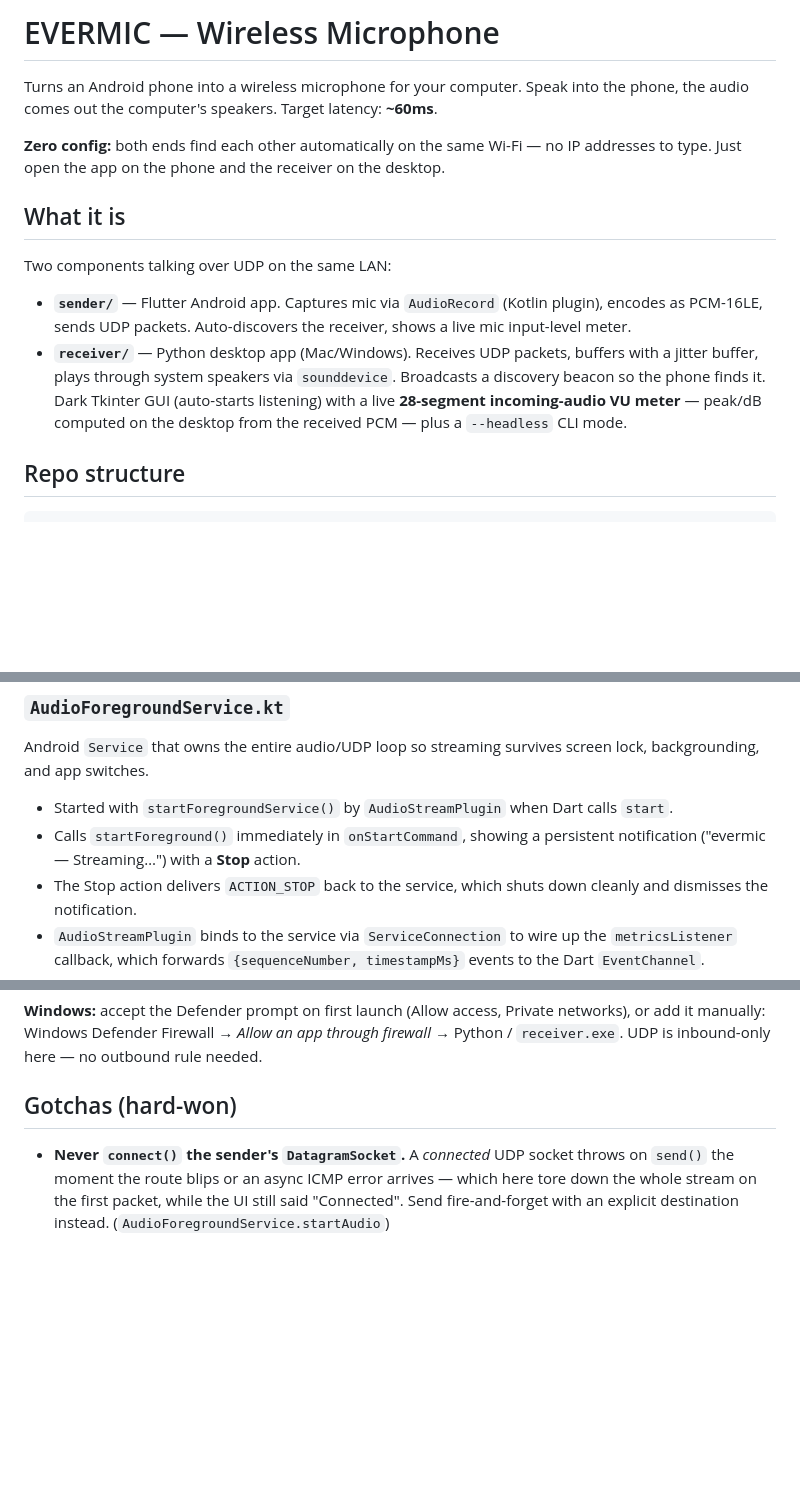
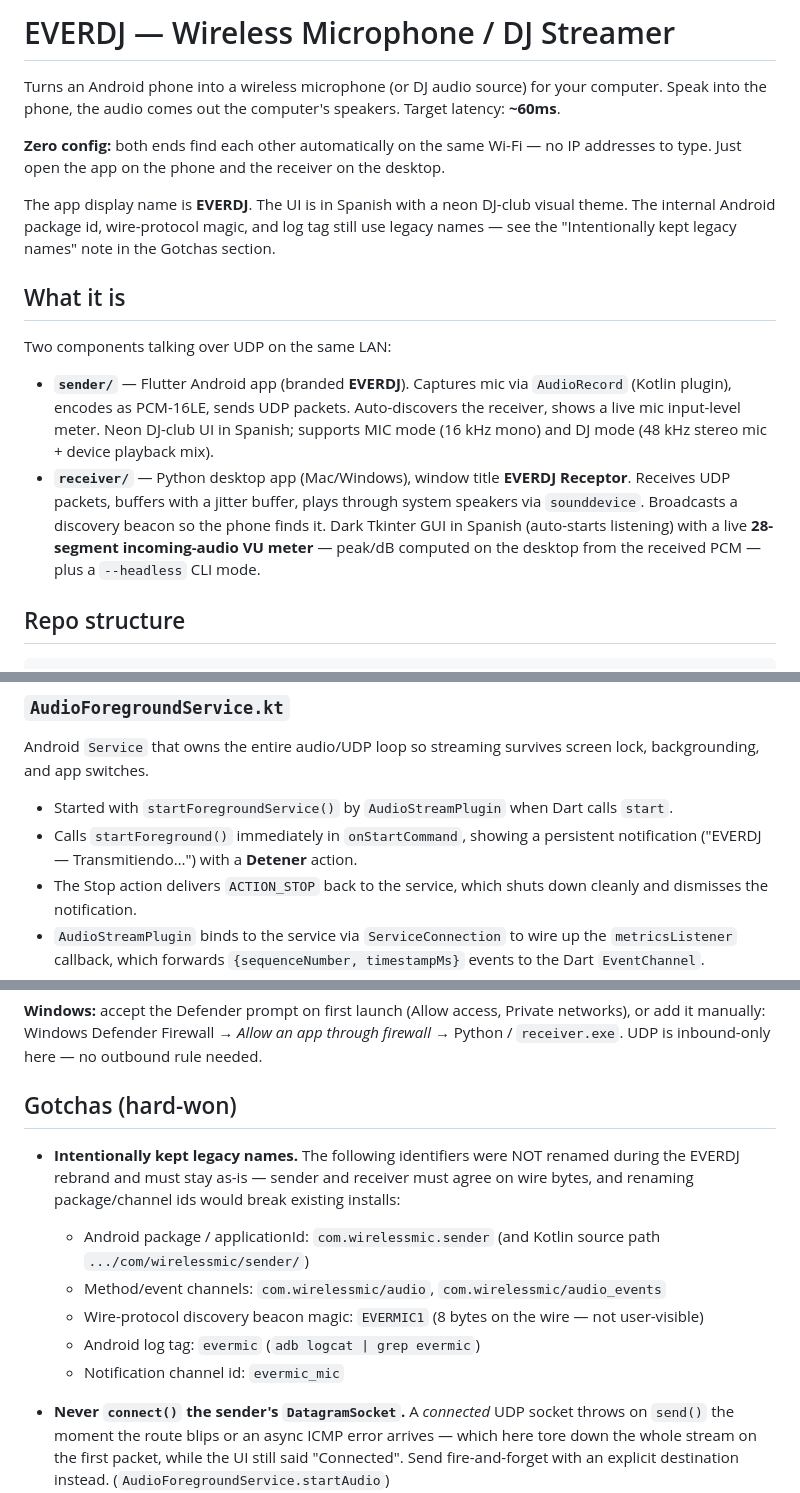
Before and after one commit to jesusonoro/wireless-mic, a Markdown page: README.md, 3 parts joined by grey strips. Rendered like a GitHub page; blank space fills up the shorter version.

```diff
--- a/README.md
+++ b/README.md
@@ -1,17 +1,21 @@
-# EVERMIC — Wireless Microphone
+# EVERDJ — Wireless Microphone / DJ Streamer
 
-Turns an Android phone into a wireless microphone for your computer. Speak into the
-phone, the audio comes out the computer's speakers. Target latency: **~60ms**.
+Turns an Android phone into a wireless microphone (or DJ audio source) for your computer.
+Speak into the phone, the audio comes out the computer's speakers. Target latency: **~60ms**.
 
 **Zero config:** both ends find each other automatically on the same Wi-Fi — no IP
 addresses to type. Just open the app on the phone and the receiver on the desktop.
+
+The app display name is **EVERDJ**. The UI is in Spanish with a neon DJ-club visual theme.
+The internal Android package id, wire-protocol magic, and log tag still use legacy names —
+see the "Intentionally kept legacy names" note in the Gotchas section.
 
 ## What it is
 
 Two components talking over UDP on the same LAN:
 
-- **`sender/`** — Flutter Android app. Captures mic via `AudioRecord` (Kotlin plugin), encodes as PCM-16LE, sends UDP packets. Auto-discovers the receiver, shows a live mic input-level meter.
-- **`receiver/`** — Python desktop app (Mac/Windows). Receives UDP packets, buffers with a jitter buffer, plays through system speakers via `sounddevice`. Broadcasts a discovery beacon so the phone finds it. Dark Tkinter GUI (auto-starts listening) with a live **28-segment incoming-audio VU meter** — peak/dB computed on the desktop from the received PCM — plus a `--headless` CLI mode.
+- **`sender/`** — Flutter Android app (branded **EVERDJ**). Captures mic via `AudioRecord` (Kotlin plugin), encodes as PCM-16LE, sends UDP packets. Auto-discovers the receiver, shows a live mic input-level meter. Neon DJ-club UI in Spanish; supports MIC mode (16 kHz mono) and DJ mode (48 kHz stereo mic + device playback mix).
+- **`receiver/`** — Python desktop app (Mac/Windows), window title **EVERDJ Receptor**. Receives UDP packets, buffers with a jitter buffer, plays through system speakers via `sounddevice`. Broadcasts a discovery beacon so the phone finds it. Dark Tkinter GUI in Spanish (auto-starts listening) with a live **28-segment incoming-audio VU meter** — peak/dB computed on the desktop from the received PCM — plus a `--headless` CLI mode.
 
 ## Repo structure
 
@@ -121,7 +125,7 @@ The Kotlin plugin (`AudioStreamPlugin`) is registered in `MainActivity.kt`.
 Android `Service` that owns the entire audio/UDP loop so streaming survives screen lock, backgrounding, and app switches.
 
 - Started with `startForegroundService()` by `AudioStreamPlugin` when Dart calls `start`.
-- Calls `startForeground()` immediately in `onStartCommand`, showing a persistent notification ("evermic — Streaming…") with a **Stop** action.
+- Calls `startForeground()` immediately in `onStartCommand`, showing a persistent notification ("EVERDJ — Transmitiendo…") with a **Detener** action.
 - The Stop action delivers `ACTION_STOP` back to the service, which shuts down cleanly and dismisses the notification.
 - `AudioStreamPlugin` binds to the service via `ServiceConnection` to wire up the `metricsListener` callback, which forwards `{sequenceNumber, timestampMs}` events to the Dart `EventChannel`.
 - Dart `AudioService.startStreaming()` / `stopStreaming()` API is unchanged.
@@ -231,6 +235,13 @@ firewall* → Python / `receiver.exe`. UDP is inbound-only here — no outbound
 
 ## Gotchas (hard-won)
 
+- **Intentionally kept legacy names.** The following identifiers were NOT renamed during the EVERDJ rebrand and must stay as-is — sender and receiver must agree on wire bytes, and renaming package/channel ids would break existing installs:
+  - Android package / applicationId: `com.wirelessmic.sender` (and Kotlin source path `.../com/wirelessmic/sender/`)
+  - Method/event channels: `com.wirelessmic/audio`, `com.wirelessmic/audio_events`
+  - Wire-protocol discovery beacon magic: `EVERMIC1` (8 bytes on the wire — not user-visible)
+  - Android log tag: `evermic` (`adb logcat | grep evermic`)
+  - Notification channel id: `evermic_mic`
+
 - **Never `connect()` the sender's `DatagramSocket`.** A *connected* UDP socket throws
   on `send()` the moment the route blips or an async ICMP error arrives — which here
   tore down the whole stream on the first packet, while the UI still said "Connected".
```
Also changed, not shown: other parts of README.md (+1 -1 lines), CLAUDE.md (+26 -1 lines).
